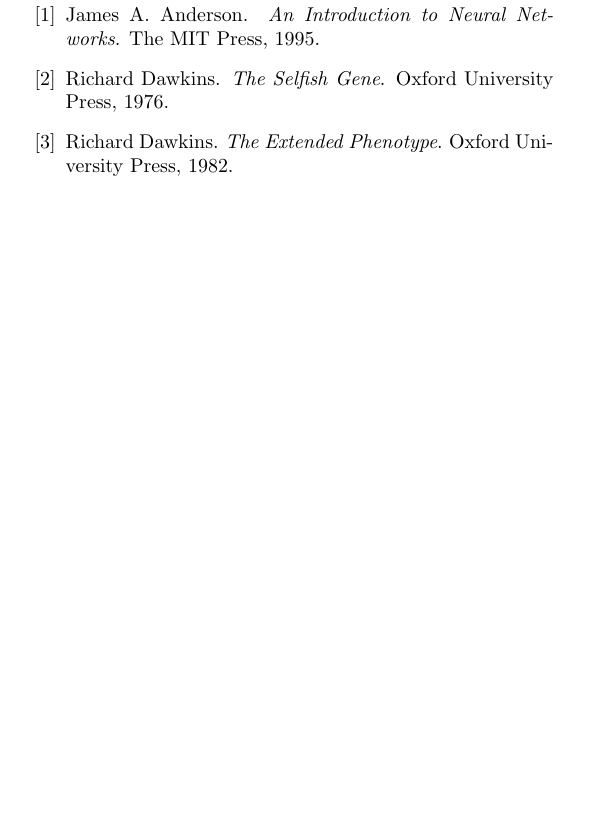
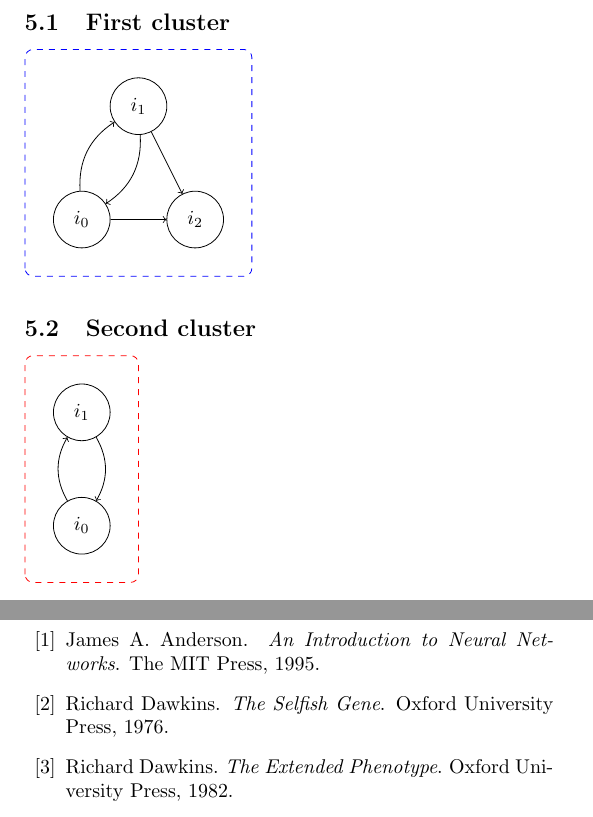
Before and after one commit to myelin-ai/whitepaper, a LaTeX paper (main.tex, which reads sections/graphics.tex): part of page 6 of 6 before the commit and two parts of pages 6 and 7 of 7 after it, the two joined at a grey line, cut at the place of the change, the shorter picture padded with empty space. Compiled offline with pdfLaTeX.

Commit message:
Add second cluster visualization
Co-authored-by: Mathias Fischler <mathias@myelin.ch>

```diff
--- a/sections/graphics.tex
+++ b/sections/graphics.tex
@@ -1,5 +2,9 @@
 \section{Graphics}
 
-\subsection{Cluster}
+\subsection{First cluster}
 \begin{tikzpicture}[neuron/.style={circle, minimum size=1cm, draw=black!100}]
+	\draw[rounded corners, blue, dashed] (0, 0) rectangle (4, 4);
 
+	\node[neuron] (top) at (2, 3) {$i_1$};
+ 	\node[neuron] (bottom-left) at (1, 1) {$i_0$};
+ 	\node[neuron] (bottom-right) at (3, 1) {$i_2$};
@@ -14,3 +14,14 @@
  	\draw[->] (top) -- (bottom-right);
  	\draw[->] (bottom-left) -- (bottom-right);
 \end{tikzpicture}
+
+\subsection{Second cluster}
+\begin{tikzpicture}[neuron/.style={circle, minimum size=1cm, draw=black!100}]
+	\draw[rounded corners, red, dashed] (0, 0) rectangle (2, 4);
+
+	\node[neuron] (top) at (1, 3) {$i_1$};
+	\node[neuron] (bottom) at (1, 1) {$i_0$};
+
+	\draw[->] (top) edge [bend left] (bottom);
+	\draw[->] (bottom) edge [bend left] (top);
+\end{tikzpicture}
```
Also changed, not shown: sections/graphics.tex (6 more changed lines).
